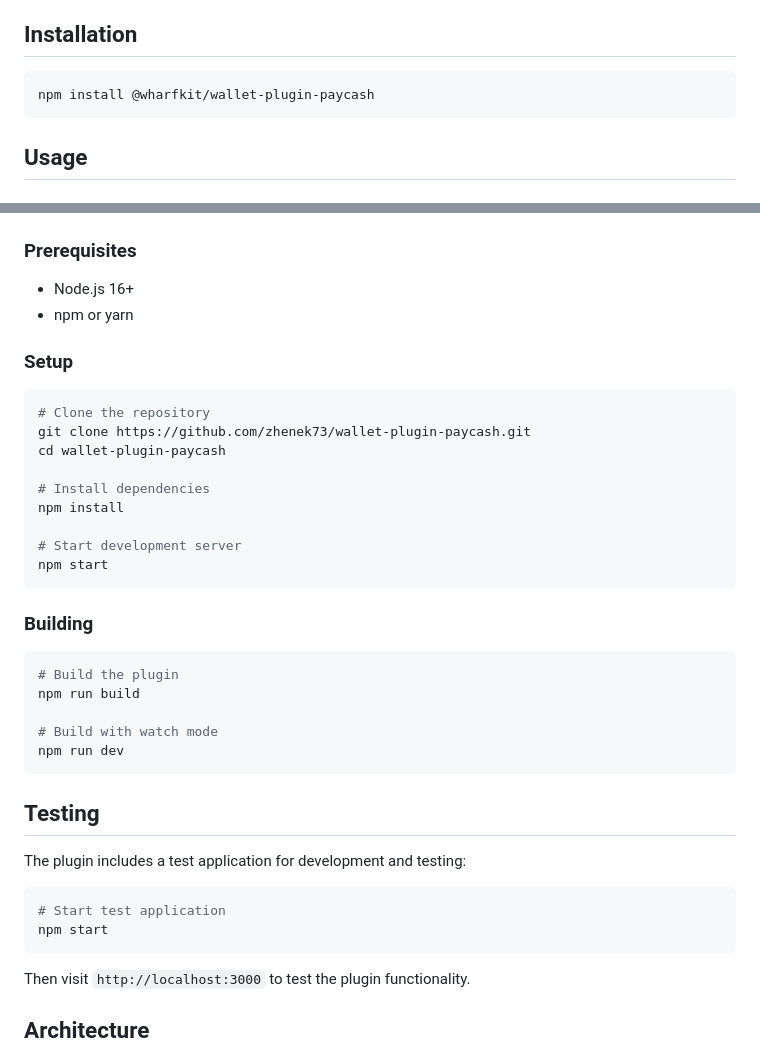
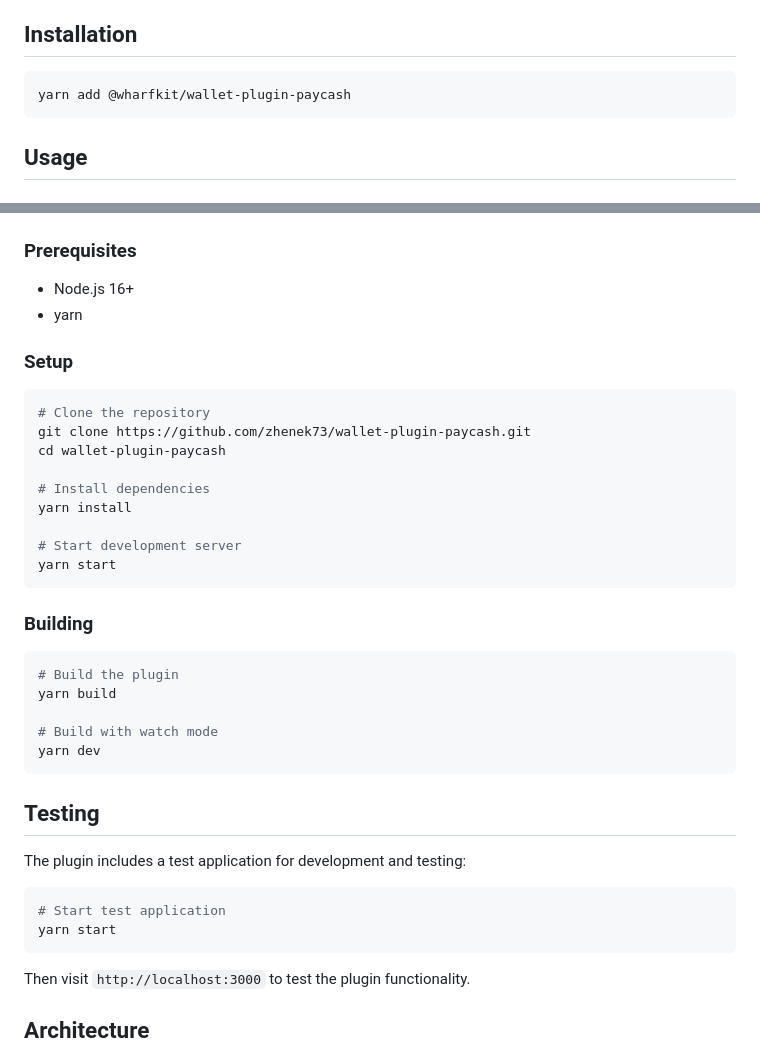
Before and after one commit to zhenek73/wallet-plugin-paycash, a Markdown page: README.md, 2 parts joined by grey strips. Rendered like a GitHub page.

Commit message:
Update README.md to use yarn instead of npm
- Changed all npm commands to yarn
- Updated installation instructions
- Updated development commands
- Removed package-lock.json in favor of yarn.lock
- Compliant with WharfKit requirements

````diff
--- a/README.md
+++ b/README.md
@@ -18,7 +18,7 @@ The PayCash wallet plugin enables users to authenticate and sign transactions us
 ## Installation
 
 ```bash
-npm install @wharfkit/wallet-plugin-paycash
+yarn add @wharfkit/wallet-plugin-paycash
 ```
 
 ## Usage
@@ -63,7 +63,7 @@ const plugin = new WalletPluginPayCash({
 ### Prerequisites
 
 - Node.js 16+
-- npm or yarn
+- yarn
 
 ### Setup
 
@@ -73,20 +73,20 @@ git clone https://github.com/zhenek73/wallet-plugin-paycash.git
 cd wallet-plugin-paycash
 
 # Install dependencies
-npm install
+yarn install
 
 # Start development server
-npm start
+yarn start
 ```
 
 ### Building
 
 ```bash
 # Build the plugin
-npm run build
+yarn build
 
 # Build with watch mode
-npm run dev
+yarn dev
 ```
 
 ## Testing
@@ -95,7 +95,7 @@ The plugin includes a test application for development and testing:
 
 ```bash
 # Start test application
-npm start
+yarn start
 ```
 
 Then visit `http://localhost:3000` to test the plugin functionality.
````
